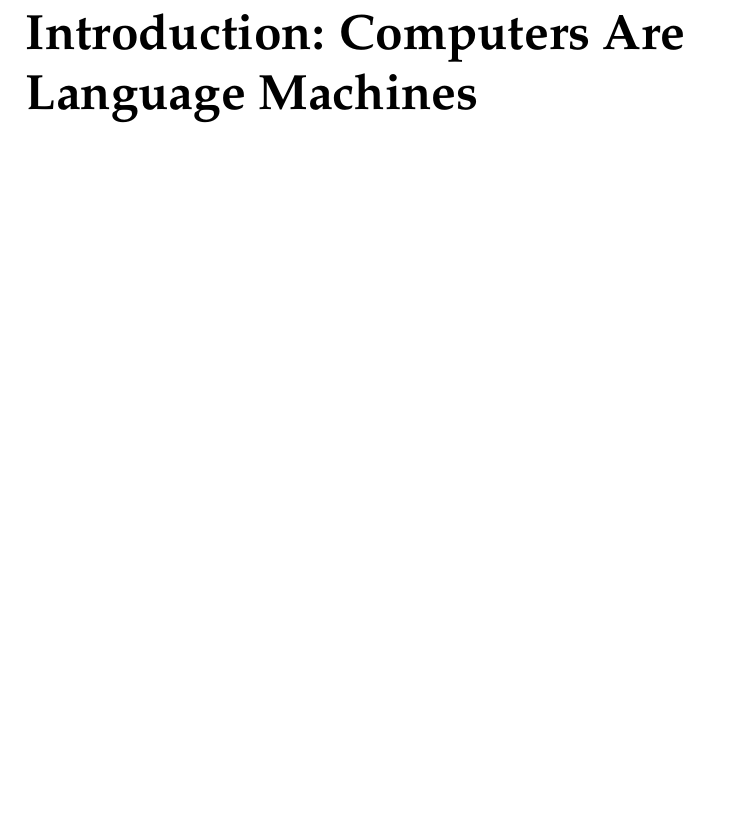
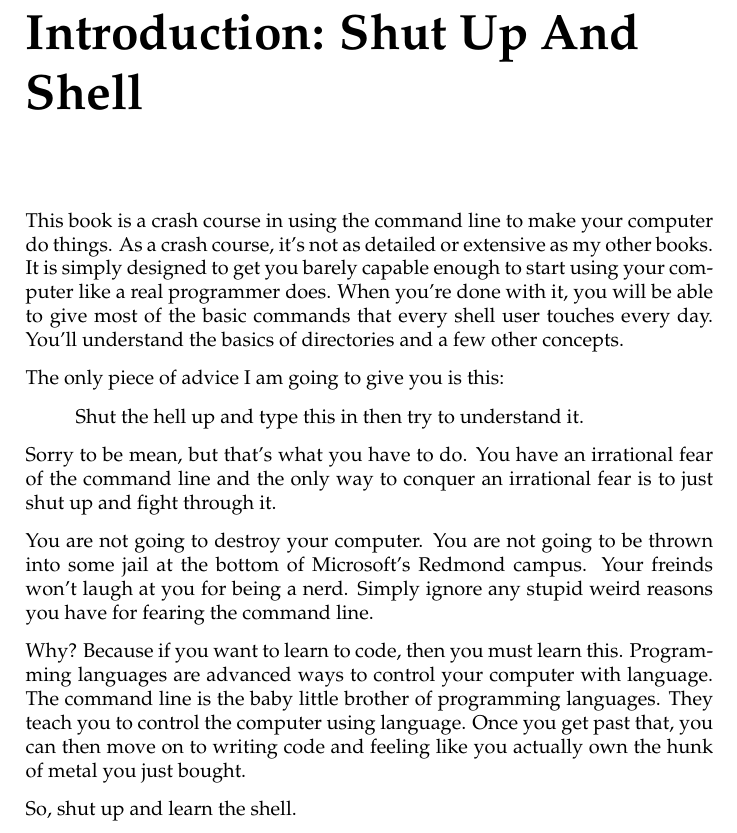
Before and after one commit to finderL/clicc-cn, a LaTeX book (book.tex, which reads introduction.tex): part of page 11 of 89, cut at the place of the change, the shorter picture padded with empty space. Compiled offline with pdfLaTeX.

Commit message:
Basic introduction.

```diff
--- a/introduction.tex
+++ b/introduction.tex
@@ -1 +1,31 @@
-\chapter*{Introduction: Computers Are Language Machines}
+\chapter*{Introduction: Shut Up And Shell}
+
+This book is a crash course in using the command line to make your computer do things.
+As a crash course, it's not as detailed or extensive as my other books.  It is simply
+designed to get you barely capable enough to start using your computer like a real
+programmer does.  When you're done with it, you will be able to give most of the
+basic commands that every shell user touches every day.  You'll understand the basics
+of directories and a few other concepts.
+
+The only piece of advice I am going to give you is this:
+
+\begin{quote}
+Shut the hell up and type this in then try to understand it.
+\end{quote}
+
+Sorry to be mean, but that's what you have to do.  You have an irrational fear
+of the command line and the only way to conquer an irrational fear is to just
+shut up and fight through it.
+
+You are not going to destroy your computer.  You are not going to be thrown
+into some jail at the bottom of Microsoft's Redmond campus.  Your freinds
+won't laugh at you for being a nerd.  Simply ignore any stupid weird reasons you have
+for fearing the command line.
+
+Why?  Because if you want to learn to code, then you must learn this.  Programming
+languages are advanced ways to control your computer with language.  The command line
+is the baby little brother of programming languages.  They teach you to control the
+computer using language.  Once you get past that, you can then move on to writing
+code and feeling like you actually own the hunk of metal you just bought.
+
+So, shut up and learn the shell.
```
